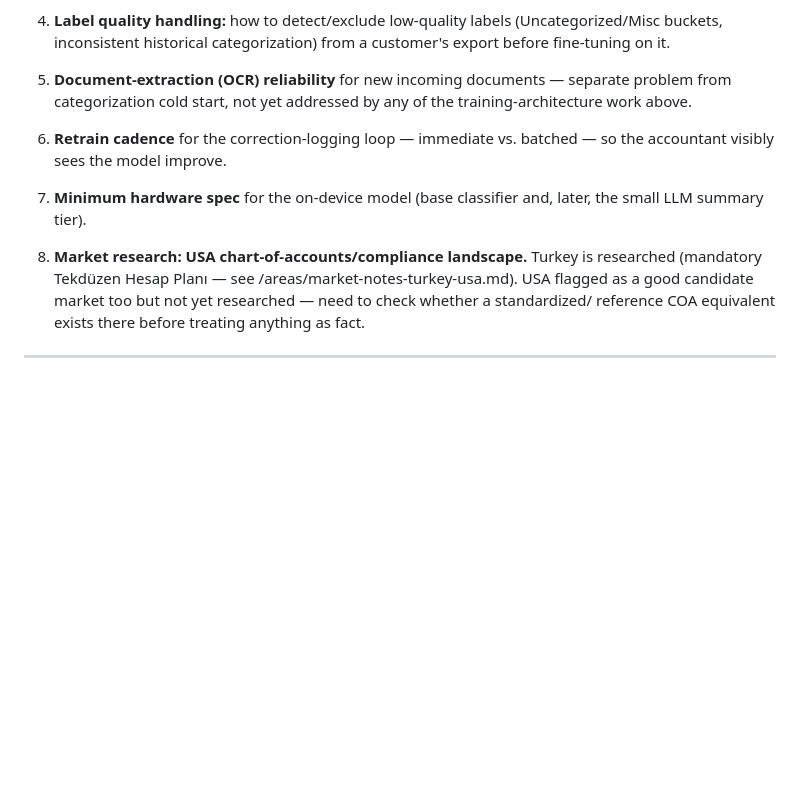
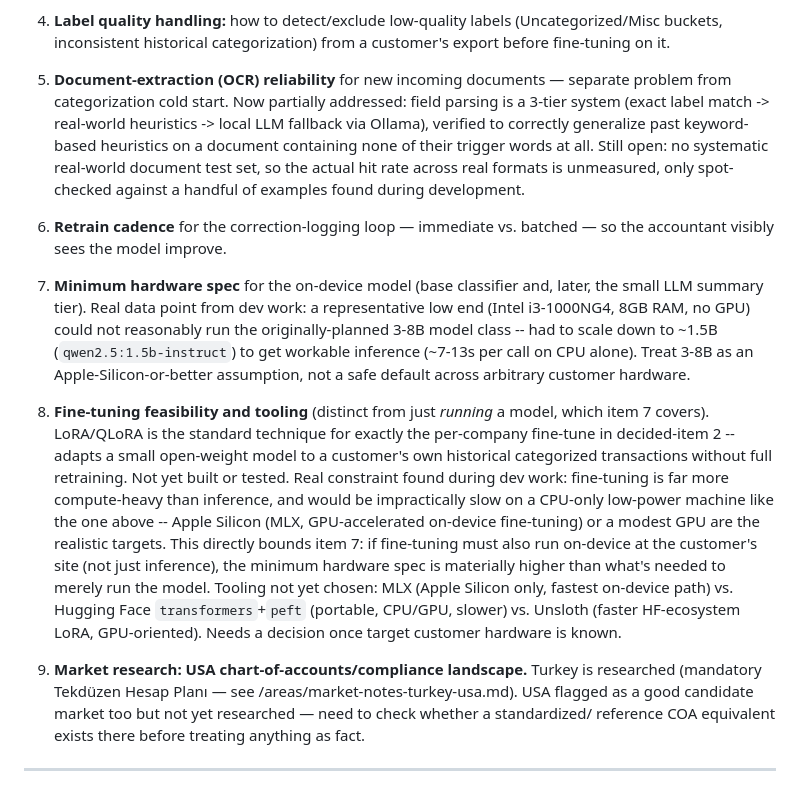
Before and after one commit to fmarfi/vault-ledger, a Markdown page: vaultledger-action-list.md, the part around the change. Rendered like a GitHub page; blank space fills up the shorter version.

Commit message:
Update action list with fine-tuning and hardware findings from dev work
Adds item 8: fine-tuning feasibility/tooling (LoRA/QLoRA, MLX vs HF peft
vs Unsloth), distinct from just running a model -- fine-tuning is far more
compute-heavy than inference and impractical on a CPU-only low-power
machine, bounding what "on-device fine-tuning" can promise on arbitrary
customer hardware.

Updates item 7 (hardware spec) with a real data point: an Intel
i3-1000NG4/8GB-RAM/no-GPU machine required scaling down from the planned
3-8B model class to ~1.5B for workable inference.

Updates item 5 (OCR reliability) to reflect the 3-tier field-parsing
system now built (exact match -> heuristics -> local LLM fallback),
verified to generalize past keyword heuristics, while flagging that hit
rate across real-world formats is still unmeasured at scale.

```diff
--- a/vaultledger-action-list.md
+++ b/vaultledger-action-list.md
@@ -76,16 +76,44 @@ that the team is eligible/capable of delivering this).
    a customer's export before fine-tuning on it.
 
 5. **Document-extraction (OCR) reliability** for new incoming documents —
-   separate problem from categorization cold start, not yet addressed by any
-   of the training-architecture work above.
+   separate problem from categorization cold start. Now partially
+   addressed: field parsing is a 3-tier system (exact label match ->
+   real-world heuristics -> local LLM fallback via Ollama), verified to
+   correctly generalize past keyword-based heuristics on a document
+   containing none of their trigger words at all. Still open: no
+   systematic real-world document test set, so the actual hit rate across
+   real formats is unmeasured, only spot-checked against a handful of
+   examples found during development.
 
 6. **Retrain cadence** for the correction-logging loop — immediate vs.
    batched — so the accountant visibly sees the model improve.
 
 7. **Minimum hardware spec** for the on-device model (base classifier and,
-   later, the small LLM summary tier).
+   later, the small LLM summary tier). Real data point from dev work: a
+   representative low end (Intel i3-1000NG4, 8GB RAM, no GPU) could not
+   reasonably run the originally-planned 3-8B model class -- had to scale
+   down to ~1.5B (`qwen2.5:1.5b-instruct`) to get workable inference (~7-13s
+   per call on CPU alone). Treat 3-8B as an Apple-Silicon-or-better
+   assumption, not a safe default across arbitrary customer hardware.
 
-8. **Market research: USA chart-of-accounts/compliance landscape.** Turkey
+8. **Fine-tuning feasibility and tooling** (distinct from just *running* a
+   model, which item 7 covers). LoRA/QLoRA is the standard technique for
+   exactly the per-company fine-tune in decided-item 2 -- adapts a small
+   open-weight model to a customer's own historical categorized
+   transactions without full retraining. Not yet built or tested. Real
+   constraint found during dev work: fine-tuning is far more compute-heavy
+   than inference, and would be impractically slow on a CPU-only low-power
+   machine like the one above -- Apple Silicon (MLX, GPU-accelerated
+   on-device fine-tuning) or a modest GPU are the realistic targets. This
+   directly bounds item 7: if fine-tuning must also run on-device at the
+   customer's site (not just inference), the minimum hardware spec is
+   materially higher than what's needed to merely run the model.
+   Tooling not yet chosen: MLX (Apple Silicon only, fastest on-device path)
+   vs. Hugging Face `transformers`+`peft` (portable, CPU/GPU, slower) vs.
+   Unsloth (faster HF-ecosystem LoRA, GPU-oriented). Needs a decision once
+   target customer hardware is known.
+
+9. **Market research: USA chart-of-accounts/compliance landscape.** Turkey
    is researched (mandatory Tekdüzen Hesap Planı — see
    /areas/market-notes-turkey-usa.md). USA flagged as a good candidate
    market too but not yet researched — need to check whether a standardized/
```
